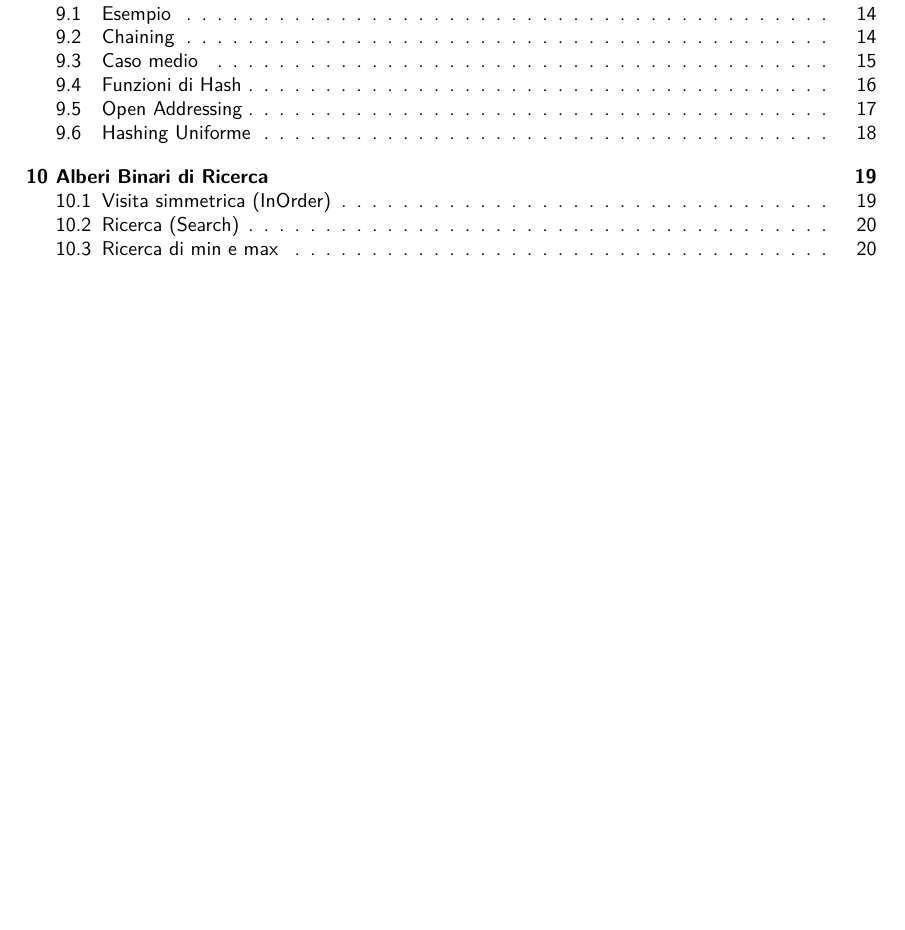
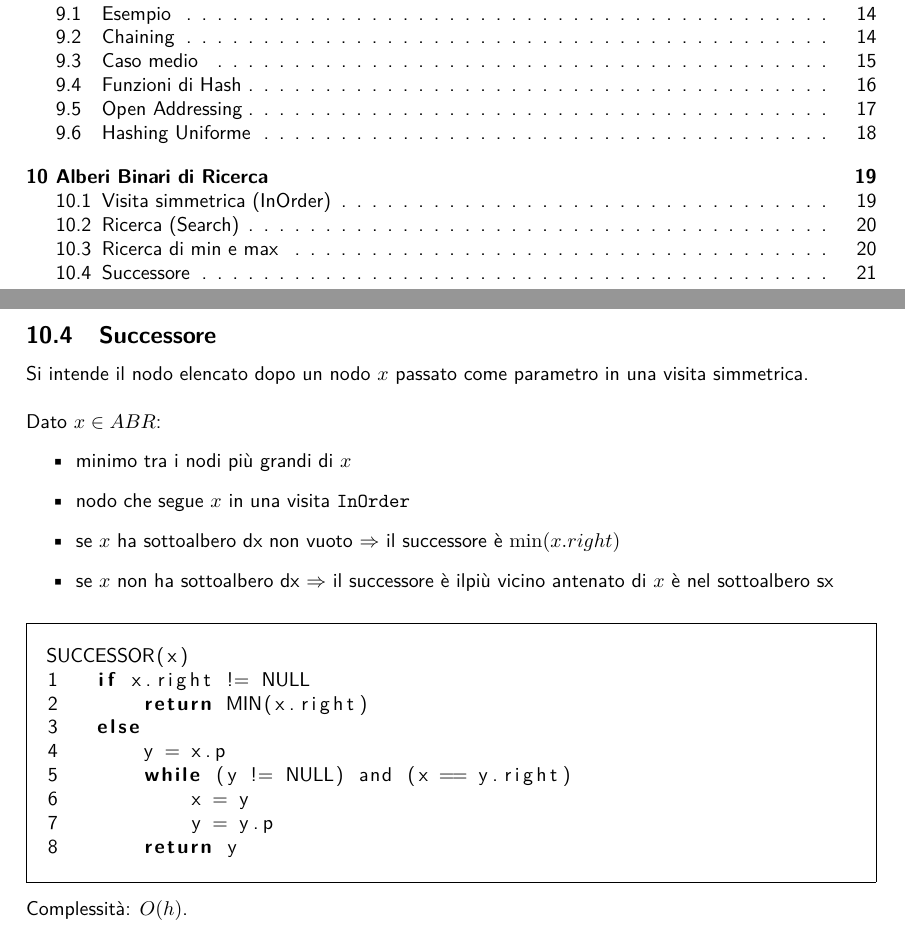
Before and after one commit to G4utama/ASD, a LaTeX document (ASD.tex, which reads file/BinaryTree.tex): part of page 2 of 20 before the commit and two parts of pages 2 and 21 of 21 after it, the two joined at a grey line, cut so that both start at the same text, the shorter picture padded with empty space. Compiled offline with pdfLaTeX.

Commit message:
successore

```diff
--- a/file/BinaryTree.tex
+++ b/file/BinaryTree.tex
@@ -106,3 +106,28 @@ MAX(T)
 \end{lstlisting}
 \end{mdframed}
 \end{multicols}
+
+\newpage
+\subsection{Successore}
+Si intende il nodo elencato dopo un nodo $x$ passato come parametro in una visita simmetrica. \\~\\
+Dato $x \in ABR$:
+\begin{itemize}
+    \item minimo tra i nodi più grandi di $x$
+    \item nodo che segue $x$ in una visita \verb|InOrder|
+    \item se $x$ ha sottoalbero dx non vuoto $\Rightarrow$ il successore è $\min(x.right)$
+    \item se $x$ non ha sottoalbero dx $\Rightarrow$ il successore è ilpiù vicino antenato di $x$ è nel sottoalbero sx
+\end{itemize}
+\begin{mdframed}
+\begin{lstlisting}[language=C]
+SUCCESSOR(x)
+1   if x.right != NULL
+2       return MIN(x.right)
+3   else
+4       y = x.p
+5       while (y != NULL) and (x == y.right)
+6           x = y
+7           y = y.p
+8       return y
+\end{lstlisting}
+\end{mdframed}
+Complessità: $O(h)$.
```
Also changed, not shown: ASD.pdf.
